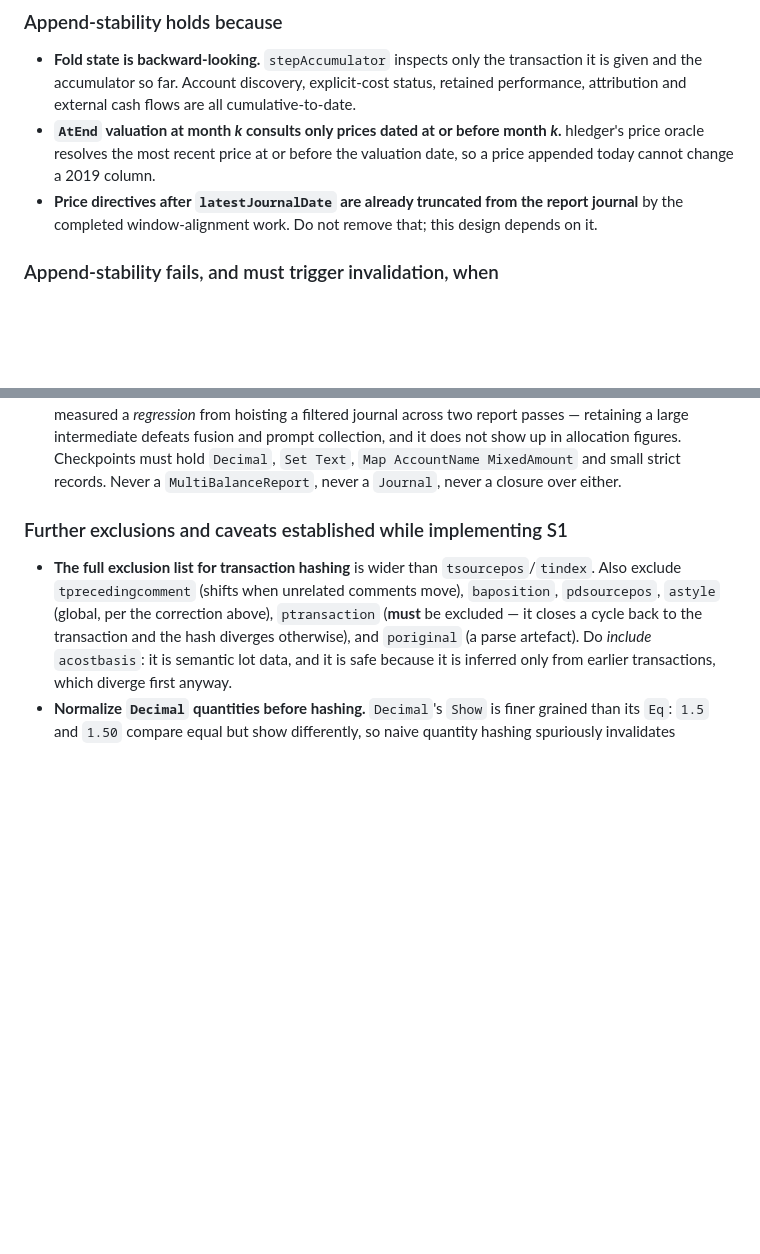
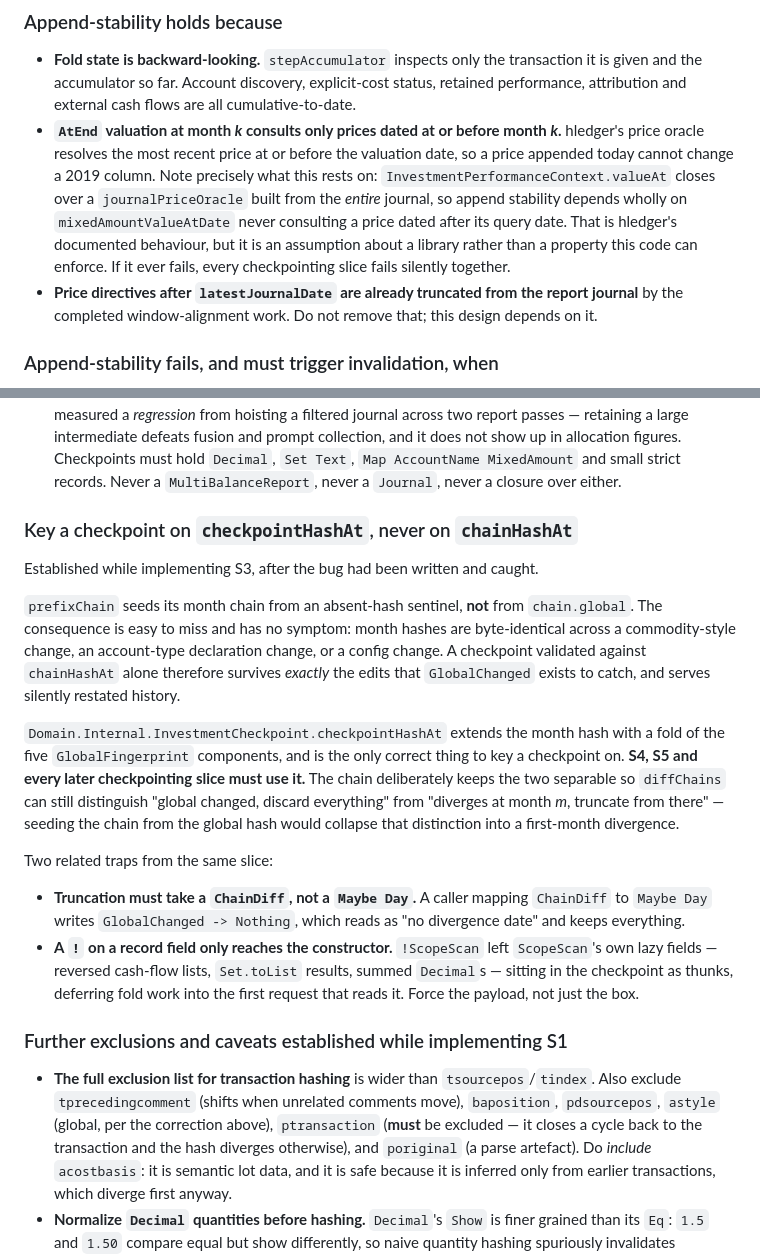
Before and after one commit to nixypanda/hedger, a Markdown page: docs/analytics-performance-caching-plan.md, 2 parts joined by grey strips. Rendered like a GitHub page; blank space fills up the shorter version.

Commit message:
Record the S3 checkpoint-keying and strictness findings

```diff
--- a/docs/analytics-performance-caching-plan.md
+++ b/docs/analytics-performance-caching-plan.md
@@ -67,7 +67,13 @@ This is the part to get right. Everything else is mechanical.
   are all cumulative-to-date.
 - **`AtEnd` valuation at month *k* consults only prices dated at or before month
   *k*.** hledger's price oracle resolves the most recent price at or before the
-  valuation date, so a price appended today cannot change a 2019 column.
+  valuation date, so a price appended today cannot change a 2019 column. Note
+  precisely what this rests on: `InvestmentPerformanceContext.valueAt` closes
+  over a `journalPriceOracle` built from the *entire* journal, so append
+  stability depends wholly on `mixedAmountValueAtDate` never consulting a price
+  dated after its query date. That is hledger's documented behaviour, but it is
+  an assumption about a library rather than a property this code can enforce. If
+  it ever fails, every checkpointing slice fails silently together.
 - **Price directives after `latestJournalDate` are already truncated from the
   report journal** by the completed window-alignment work. Do not remove that;
   this design depends on it.
@@ -136,6 +142,36 @@ hit rate and removes a class of subtle bugs entirely.
    Checkpoints must hold `Decimal`, `Set Text`, `Map AccountName MixedAmount` and
    small strict records. Never a `MultiBalanceReport`, never a `Journal`, never a
    closure over either.
+
+### Key a checkpoint on `checkpointHashAt`, never on `chainHashAt`
+
+Established while implementing S3, after the bug had been written and caught.
+
+`prefixChain` seeds its month chain from an absent-hash sentinel, **not** from
+`chain.global`. The consequence is easy to miss and has no symptom: month hashes
+are byte-identical across a commodity-style change, an account-type declaration
+change, or a config change. A checkpoint validated against `chainHashAt` alone
+therefore survives *exactly* the edits that `GlobalChanged` exists to catch, and
+serves silently restated history.
+
+`Domain.Internal.InvestmentCheckpoint.checkpointHashAt` extends the month hash
+with a fold of the five `GlobalFingerprint` components, and is the only correct
+thing to key a checkpoint on. **S4, S5 and every later checkpointing slice must
+use it.** The chain deliberately keeps the two separable so `diffChains` can
+still distinguish "global changed, discard everything" from "diverges at month
+*m*, truncate from there" — seeding the chain from the global hash would collapse
+that distinction into a first-month divergence.
+
+Two related traps from the same slice:
+
+- **Truncation must take a `ChainDiff`, not a `Maybe Day`.** A caller mapping
+  `ChainDiff` to `Maybe Day` writes `GlobalChanged -> Nothing`, which reads as
+  "no divergence date" and keeps everything.
+- **A `!` on a record field only reaches the constructor.** `!ScopeScan` left
+  `ScopeScan`'s own lazy fields — reversed cash-flow lists, `Set.toList`
+  results, summed `Decimal`s — sitting in the checkpoint as thunks, deferring
+  fold work into the first request that reads it. Force the payload, not just
+  the box.
 
 ### Further exclusions and caveats established while implementing S1
 
```
